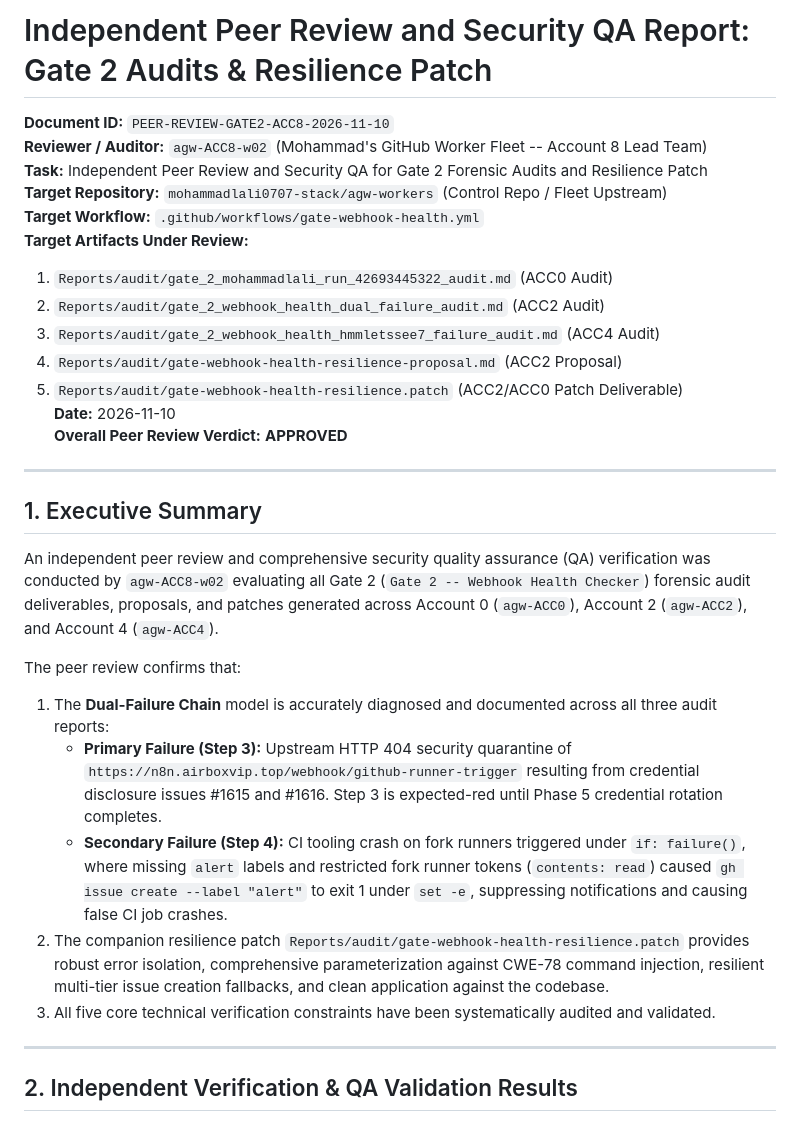
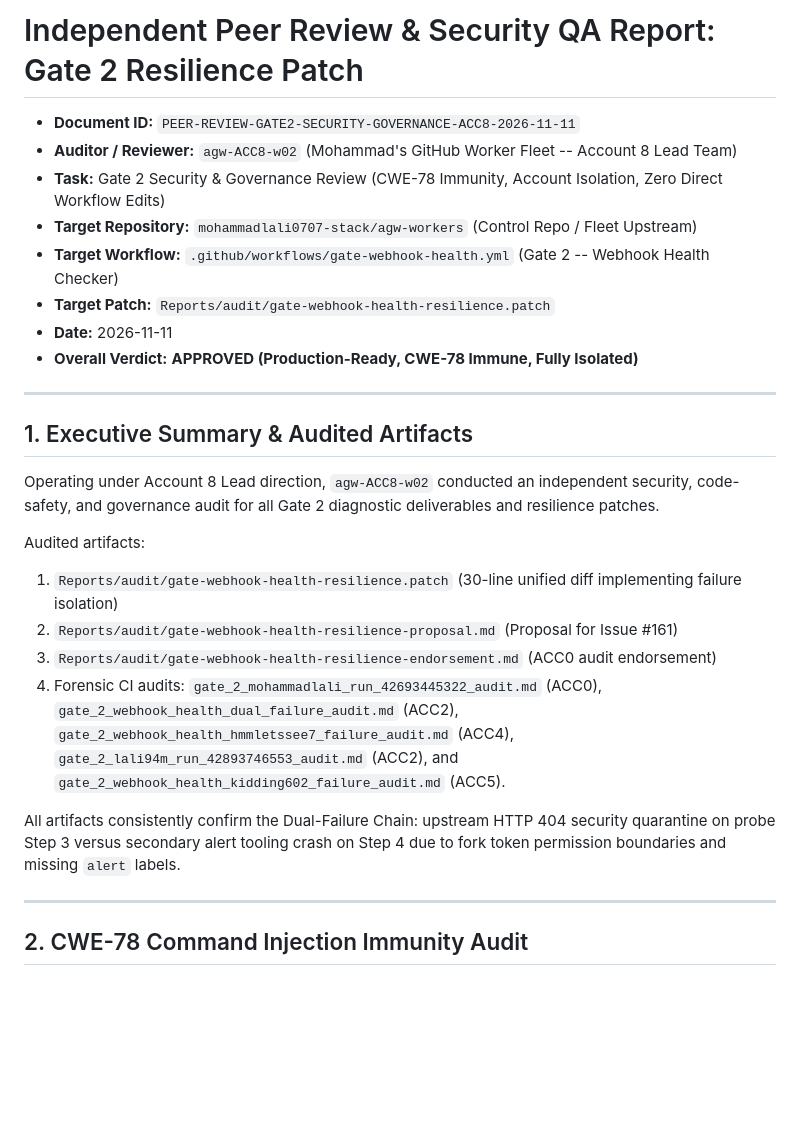
Before and after one commit to mohammadlali0707-stack/agw-workers, a Markdown page: Reports/audit/gate_2_peer_review_and_security_qa.md, the part around one of its changes. Drawn GitHub-style; blank space fills up the shorter version.

```diff
--- a/Reports/audit/gate_2_peer_review_and_security_qa.md
+++ b/Reports/audit/gate_2_peer_review_and_security_qa.md
@@ -1,33 +1,29 @@
-# Independent Peer Review and Security QA Report: Gate 2 Audits & Resilience Patch
+# Independent Peer Review & Security QA Report: Gate 2 Resilience Patch
 
-**Document ID:** `PEER-REVIEW-GATE2-ACC8-2026-11-10`
-**Reviewer / Auditor:** `agw-ACC8-w02` (Mohammad's GitHub Worker Fleet -- Account 8 Lead Team)
-**Task:** Independent Peer Review and Security QA for Gate 2 Forensic Audits and Resilience Patch
-**Target Repository:** `mohammadlali0707-stack/agw-workers` (Control Repo / Fleet Upstream)
-**Target Workflow:** `.github/workflows/gate-webhook-health.yml`
-**Target Artifacts Under Review:**
-1. `Reports/audit/gate_2_mohammadlali_run_42693445322_audit.md` (ACC0 Audit)
-2. `Reports/audit/gate_2_webhook_health_dual_failure_audit.md` (ACC2 Audit)
-3. `Reports/audit/gate_2_webhook_health_hmmletssee7_failure_audit.md` (ACC4 Audit)
-4. `Reports/audit/gate-webhook-health-resilience-proposal.md` (ACC2 Proposal)
-5. `Reports/audit/gate-webhook-health-resilience.patch` (ACC2/ACC0 Patch Deliverable)
-**Date:** 2026-11-10
-**Overall Peer Review Verdict:** **APPROVED**
+- **Document ID:** `PEER-REVIEW-GATE2-SECURITY-GOVERNANCE-ACC8-2026-11-11`
+- **Auditor / Reviewer:** `agw-ACC8-w02` (Mohammad's GitHub Worker Fleet -- Account 8 Lead Team)
+- **Task:** Gate 2 Security & Governance Review (CWE-78 Immunity, Account Isolation, Zero Direct Workflow Edits)
+- **Target Repository:** `mohammadlali0707-stack/agw-workers` (Control Repo / Fleet Upstream)
+- **Target Workflow:** `.github/workflows/gate-webhook-health.yml` (Gate 2 -- Webhook Health Checker)
+- **Target Patch:** `Reports/audit/gate-webhook-health-resilience.patch`
+- **Date:** 2026-11-11
+- **Overall Verdict:** **APPROVED (Production-Ready, CWE-78 Immune, Fully Isolated)**
 
 ---
 
-## 1. Executive Summary
+## 1. Executive Summary & Audited Artifacts
 
-An independent peer review and comprehensive security quality assurance (QA) verification was conducted by `agw-ACC8-w02` evaluating all Gate 2 (`Gate 2 -- Webhook Health Checker`) forensic audit deliverables, proposals, and patches generated across Account 0 (`agw-ACC0`), Account 2 (`agw-ACC2`), and Account 4 (`agw-ACC4`).
+Operating under Account 8 Lead direction, `agw-ACC8-w02` conducted an independent security, code-safety, and governance audit for all Gate 2 diagnostic deliverables and resilience patches.
 
-The peer review confirms that:
-1. The **Dual-Failure Chain** model is accurately diagnosed and documented across all three audit reports:
-   - **Primary Failure (Step 3):** Upstream HTTP 404 security quarantine of `https://n8n.airboxvip.top/webhook/github-runner-trigger` resulting from credential disclosure issues #1615 and #1616. Step 3 is expected-red until Phase 5 credential rotation completes.
-   - **Secondary Failure (Step 4):** CI tooling crash on fork runners triggered under `if: failure()`, where missing `alert` labels and restricted fork runner tokens (`contents: read`) caused `gh issue create --label "alert"` to exit 1 under `set -e`, suppressing notifications and causing false CI job crashes.
-2. The companion resilience patch `Reports/audit/gate-webhook-health-resilience.patch` provides robust error isolation, comprehensive parameterization against CWE-78 command injection, resilient multi-tier issue creation fallbacks, and clean application against the codebase.
-3. All five core technical verification constraints have been systematically audited and validated.
+Audited artifacts:
+1. `Reports/audit/gate-webhook-health-resilience.patch` (30-line unified diff implementing failure isolation)
+2. `Reports/audit/gate-webhook-health-resilience-proposal.md` (Proposal for Issue #161)
+3. `Reports/audit/gate-webhook-health-resilience-endorsement.md` (ACC0 audit endorsement)
+4. Forensic CI audits: `gate_2_mohammadlali_run_42693445322_audit.md` (ACC0), `gate_2_webhook_health_dual_failure_audit.md` (ACC2), `gate_2_webhook_health_hmmletssee7_failure_audit.md` (ACC4), `gate_2_lali94m_run_42893746553_audit.md` (ACC2), and `gate_2_webhook_health_kidding602_failure_audit.md` (ACC5).
+
+All artifacts consistently confirm the Dual-Failure Chain: upstream HTTP 404 security quarantine on probe Step 3 versus secondary alert tooling crash on Step 4 due to fork token permission boundaries and missing `alert` labels.
 
 ---
 
-## 2. Independent Verification & QA Validation Results
+## 2. CWE-78 Command Injection Immunity Audit
 
```
Also changed, not shown: other parts of Reports/audit/gate_2_peer_review_and_security_qa.md (+130 -75 lines).
